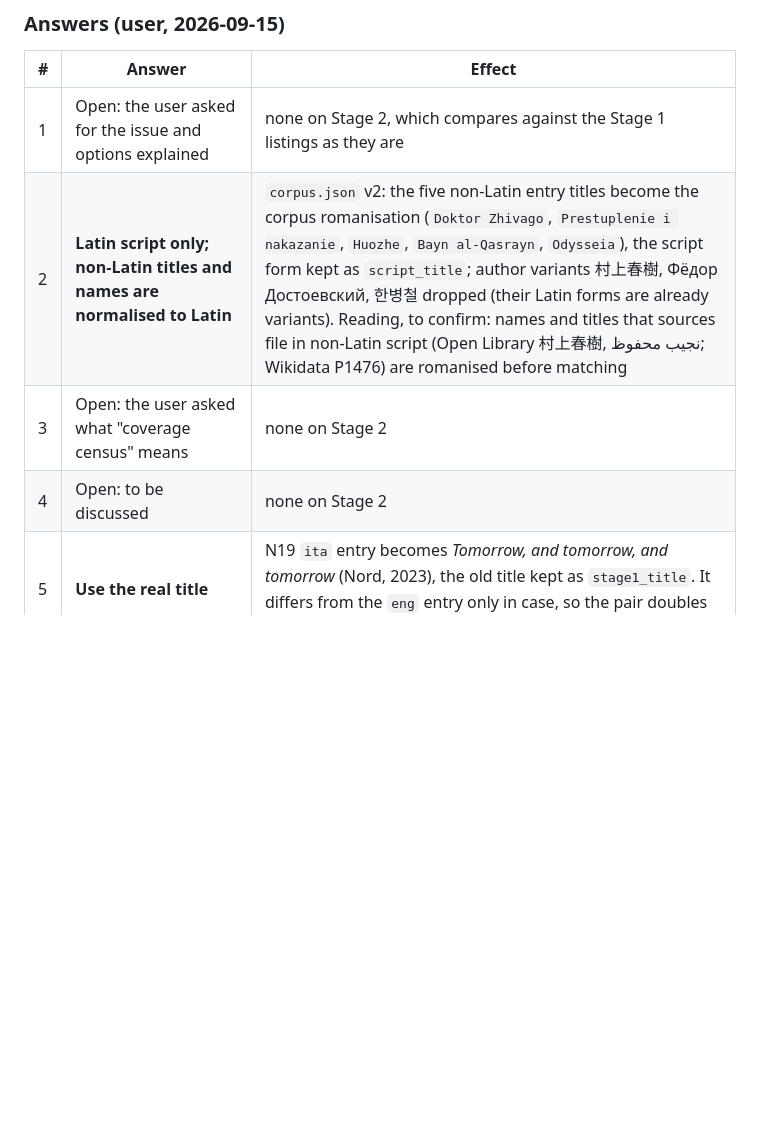
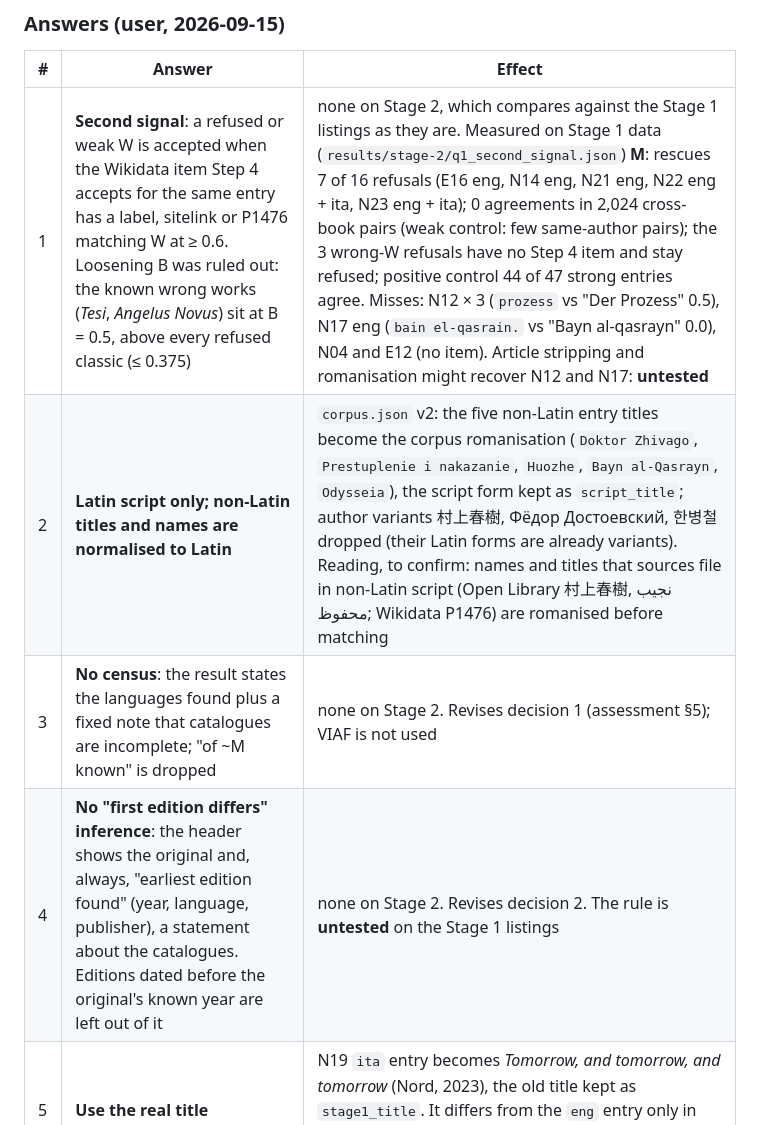
Before and after one commit to CFDAF/book-editions, a Markdown page: bench/RESULTS.md, the part around the change. Rendered like a GitHub page; blank space fills up the shorter version.

Commit message:
Record answers 1, 3 and 4
Claude-Session: https://claude.ai/code/session_016Qcriybsdsk4n2pbkUcD7f

```diff
--- a/bench/RESULTS.md
+++ b/bench/RESULTS.md
@@ -153,10 +153,10 @@ Totals over every Stage 1 script, re-runs included (cached requests are not coun
 
 | # | Answer | Effect |
 |---|---|---|
-| 1 | Open: the user asked for the issue and options explained | none on Stage 2, which compares against the Stage 1 listings as they are |
+| 1 | **Second signal**: a refused or weak W is accepted when the Wikidata item Step 4 accepts for the same entry has a label, sitelink or P1476 matching W at ≥ 0.6. Loosening B was ruled out: the known wrong works (*Tesi*, *Angelus Novus*) sit at B = 0.5, above every refused classic (≤ 0.375) | none on Stage 2, which compares against the Stage 1 listings as they are. Measured on Stage 1 data (`results/stage-2/q1_second_signal.json`) **M**: rescues 7 of 16 refusals (E16 eng, N14 eng, N21 eng, N22 eng + ita, N23 eng + ita); 0 agreements in 2,024 cross-book pairs (weak control: few same-author pairs); the 3 wrong-W refusals have no Step 4 item and stay refused; positive control 44 of 47 strong entries agree. Misses: N12 × 3 (`prozess` vs "Der Prozess" 0.5), N17 eng (`bain el-qasrain.` vs "Bayn al-qasrayn" 0.0), N04 and E12 (no item). Article stripping and romanisation might recover N12 and N17: **untested** |
 | 2 | **Latin script only; non-Latin titles and names are normalised to Latin** | `corpus.json` v2: the five non-Latin entry titles become the corpus romanisation (`Doktor Zhivago`, `Prestuplenie i nakazanie`, `Huozhe`, `Bayn al-Qasrayn`, `Odysseia`), the script form kept as `script_title`; author variants 村上春樹, Фёдор Достоевский, 한병철 dropped (their Latin forms are already variants). Reading, to confirm: names and titles that sources file in non-Latin script (Open Library 村上春樹, نجيب محفوظ; Wikidata P1476) are romanised before matching |
-| 3 | Open: the user asked what "coverage census" means | none on Stage 2 |
-| 4 | Open: to be discussed | none on Stage 2 |
+| 3 | **No census**: the result states the languages found plus a fixed note that catalogues are incomplete; "of ~M known" is dropped | none on Stage 2. Revises decision 1 (assessment §5); VIAF is not used |
+| 4 | **No "first edition differs" inference**: the header shows the original and, always, "earliest edition found" (year, language, publisher), a statement about the catalogues. Editions dated before the original's known year are left out of it | none on Stage 2. Revises decision 2. The rule is **untested** on the Stage 1 listings |
 | 5 | **Use the real title** | N19 `ita` entry becomes *Tomorrow, and tomorrow, and tomorrow* (Nord, 2023), the old title kept as `stage1_title`. It differs from the `eng` entry only in case, so the pair doubles as a cold-vs-cold noise floor, as N15's three *2666* entries do |
 | 6 | **Yes**: switching `net.USER_AGENT` to the contact form goes into the plan | `lookup/net.py` stays unchanged during the benchmark; Stage 2 runs today's User-Agent |
 | 7 | **Keep them as "difficult" control items** | Stage 2 runs them. Records found for a book with no Stage 1 listing in that source are reported apart from losses, each judged same work or not |
```
